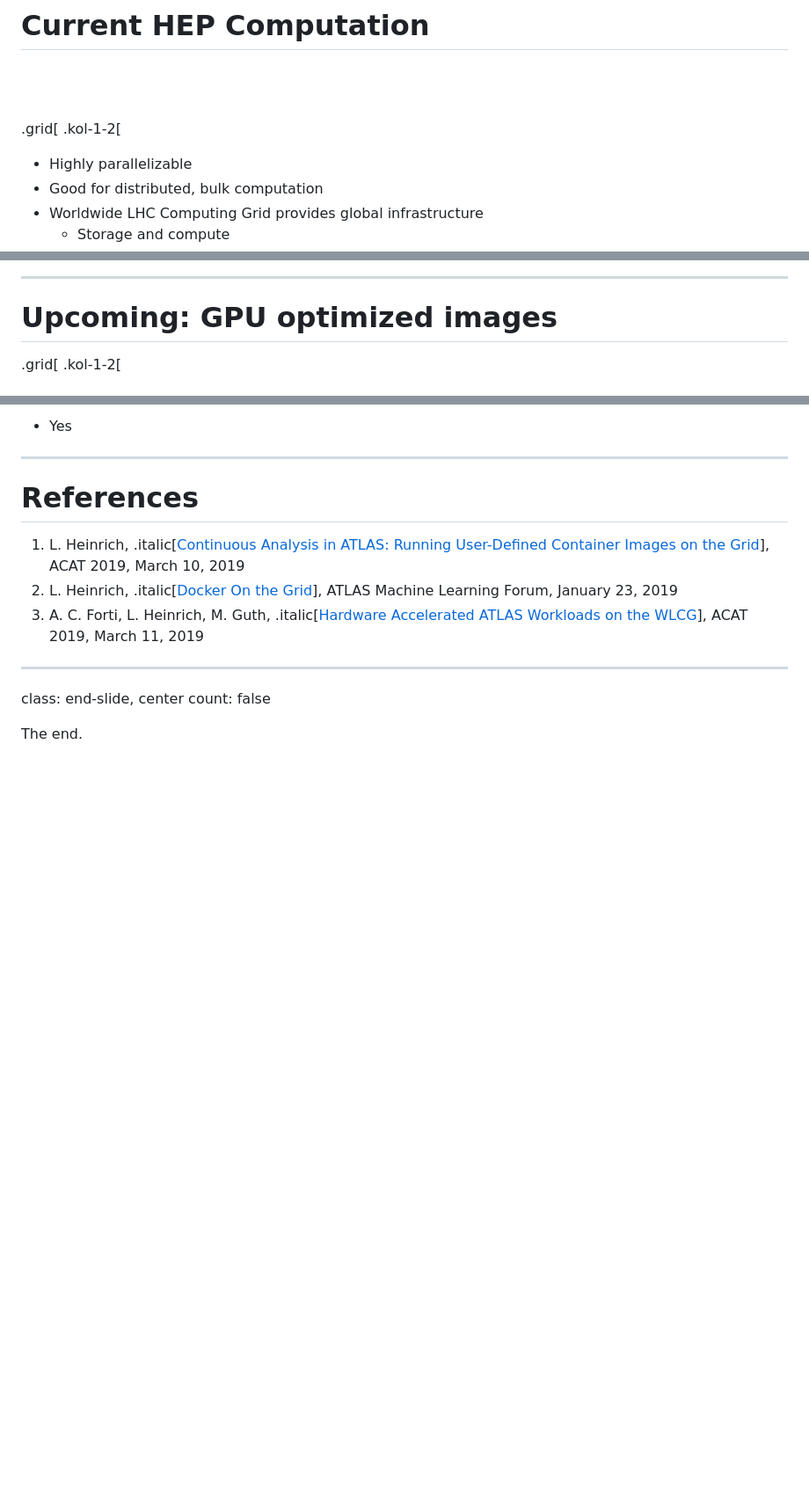
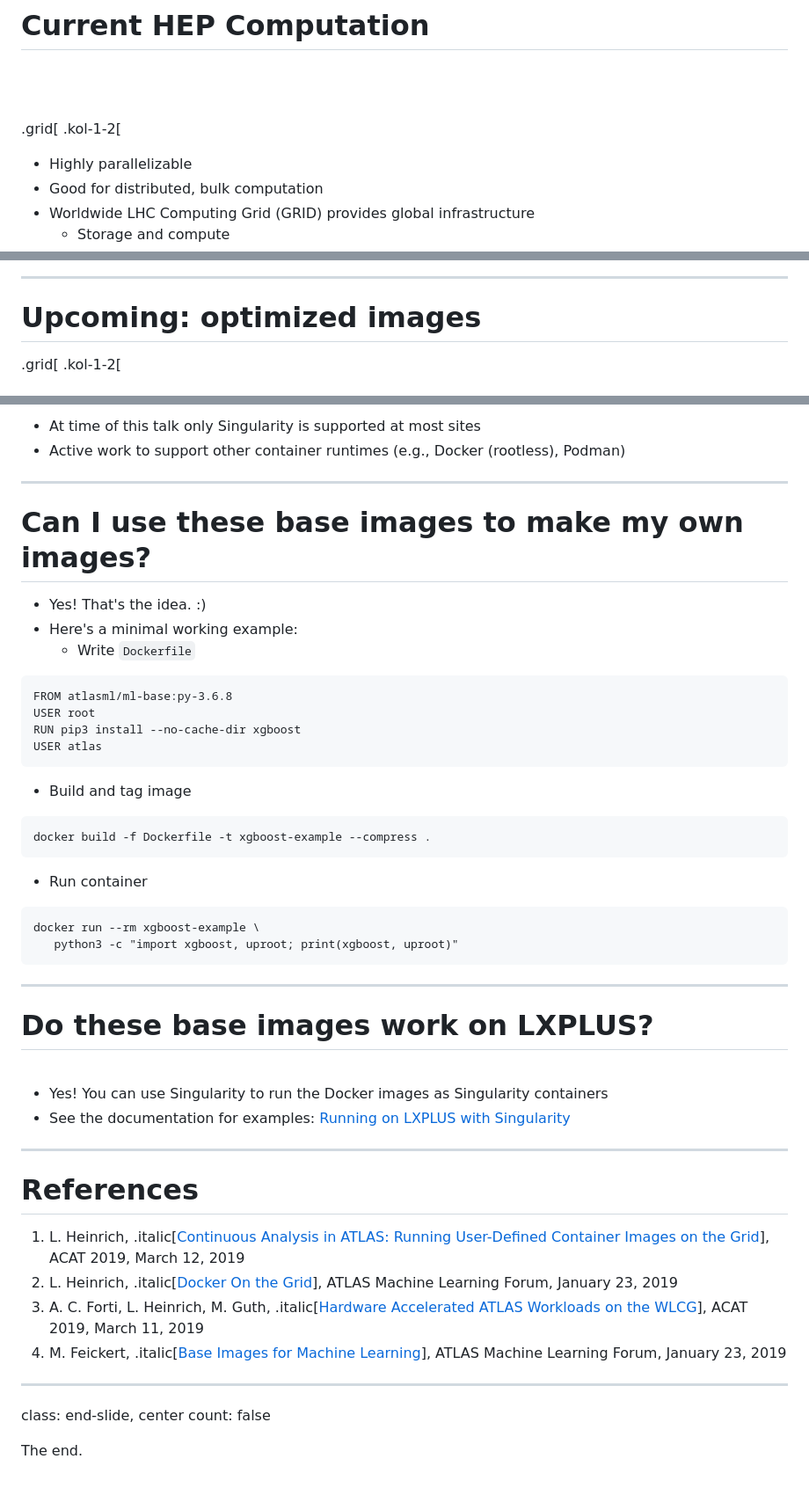
Before and after one commit to matthewfeickert/talk-IML-workshop-2019, a Markdown page: talk.md, 3 parts joined by grey strips. Shown at 88% size. GitHub-like rendering; blank space fills up the shorter version.

````diff
--- a/talk.md
+++ b/talk.md
@@ -64,7 +58,7 @@ UC Irvine
 <br>
 - Highly parallelizable
 - Good for distributed, bulk computation
-- Worldwide LHC Computing Grid provides global infrastructure
+- Worldwide LHC Computing Grid (GRID) provides global infrastructure
    - Storage and compute
    - _Code goes to where the data is_
 ]
@@ -234,6 +219,6 @@ Future: dedicated _pcontainer_ CLI (drop all software related flags)
 
 ---
-# Upcoming: GPU optimized images
+# Upcoming: optimized images
 
 .grid[
 .kol-1-2[
@@ -292,14 +290,47 @@ Backup
 
 <br>
 
-- Yes
+- At time of this talk only Singularity is supported at most sites
+- Active work to support other container runtimes (e.g., Docker (rootless), Podman)
+
+---
+# Can I use these base images to make my own images?
+
+- Yes! That's the idea. :)
+- Here's a minimal working example:
+   - Write `Dockerfile`
+```
+FROM atlasml/ml-base:py-3.6.8
+USER root
+RUN pip3 install --no-cache-dir xgboost
+USER atlas
+```
+   - Build and tag image
+```
+docker build -f Dockerfile -t xgboost-example --compress .
+```
+   - Run container
+```
+docker run --rm xgboost-example \
+   python3 -c "import xgboost, uproot; print(xgboost, uproot)"
+```
+<!-- The above (python3) line contains empty unicode character and is not plaintext -->
+
+---
+# Do these base images work on LXPLUS?
+
+<br>
+
+- Yes! You can use Singularity to run the Docker images as Singularity containers
+- See the documentation for examples: [Running on LXPLUS with Singularity](https://gitlab.cern.ch/aml/containers/docker#running-on-lxplus-with-singularity)
 
 ---
 # References
 
-1. L. Heinrich, .italic[[Continuous Analysis in ATLAS: Running User-Defined Container Images on the Grid](https://indico.cern.ch/event/708041/contributions/3276174/)], ACAT 2019, March 10, 2019
+1. L. Heinrich, .italic[[Continuous Analysis in ATLAS: Running User-Defined Container Images on the Grid](https://indico.cern.ch/event/708041/contributions/3276174/)], ACAT 2019, March 12, 2019
 2. L. Heinrich, .italic[[Docker On the Grid](https://indico.cern.ch/event/791372/contributions/3286861/)], ATLAS Machine Learning Forum, January 23, 2019
 3. A. C. Forti, L. Heinrich, M. Guth, .italic[[Hardware Accelerated ATLAS Workloads on the WLCG](https://cds.cern.ch/record/2665661?ln=en)], ACAT 2019, March 11, 2019
+4. M. Feickert, .italic[[Base Images for Machine Learning](https://indico.cern.ch/event/791372/contributions/3286864/)], ATLAS Machine Learning Forum, January 23, 2019
 
 ---
 
````
Also changed, not shown: other parts of talk.md (+48 -50 lines), figures/CI_pipeline.png, figures/LHC_schedule.png, figures/carbon_user_interface.png, figures/collaborators/guest.png, figures/pcontainer_CLI.png (added).
